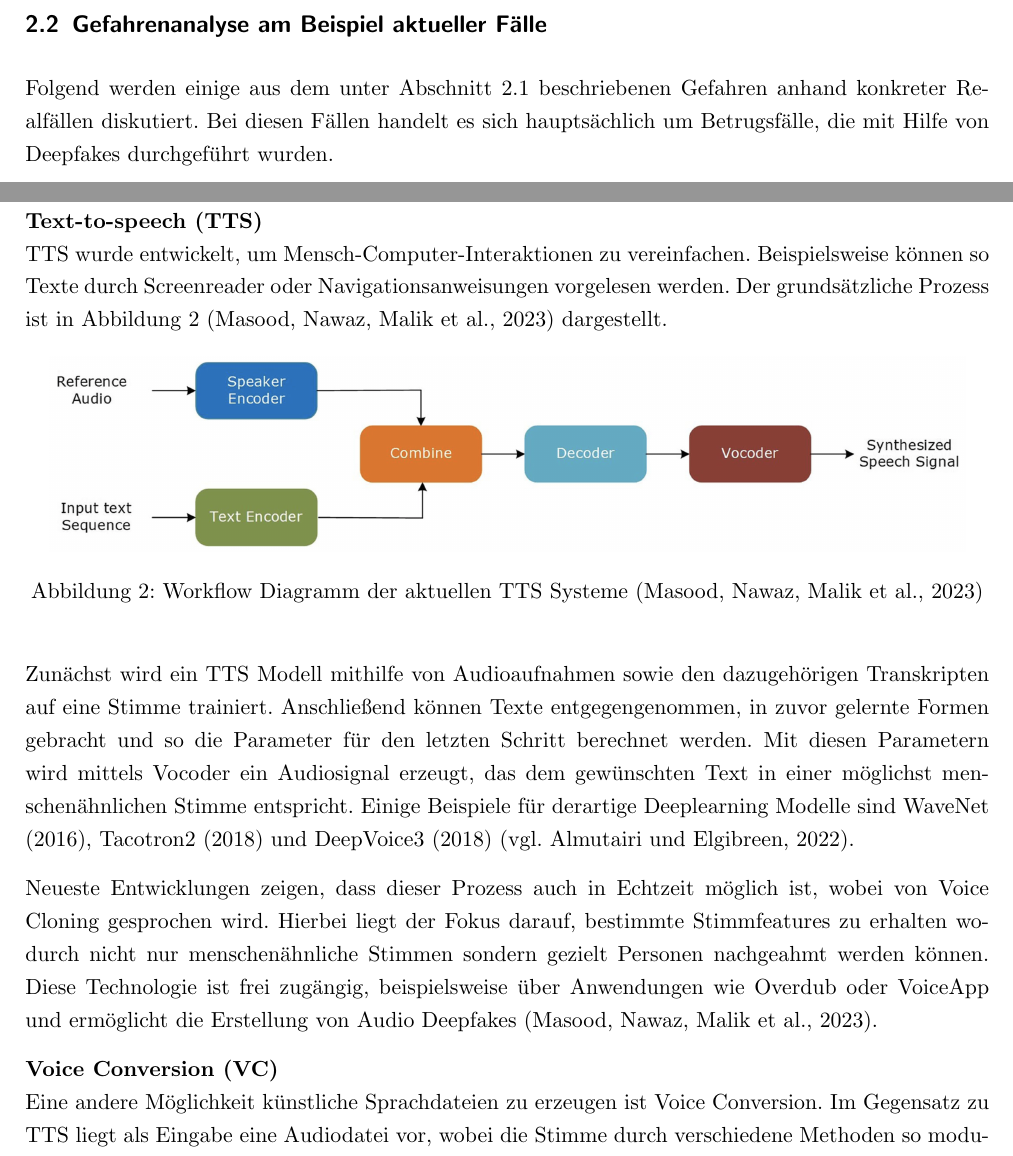
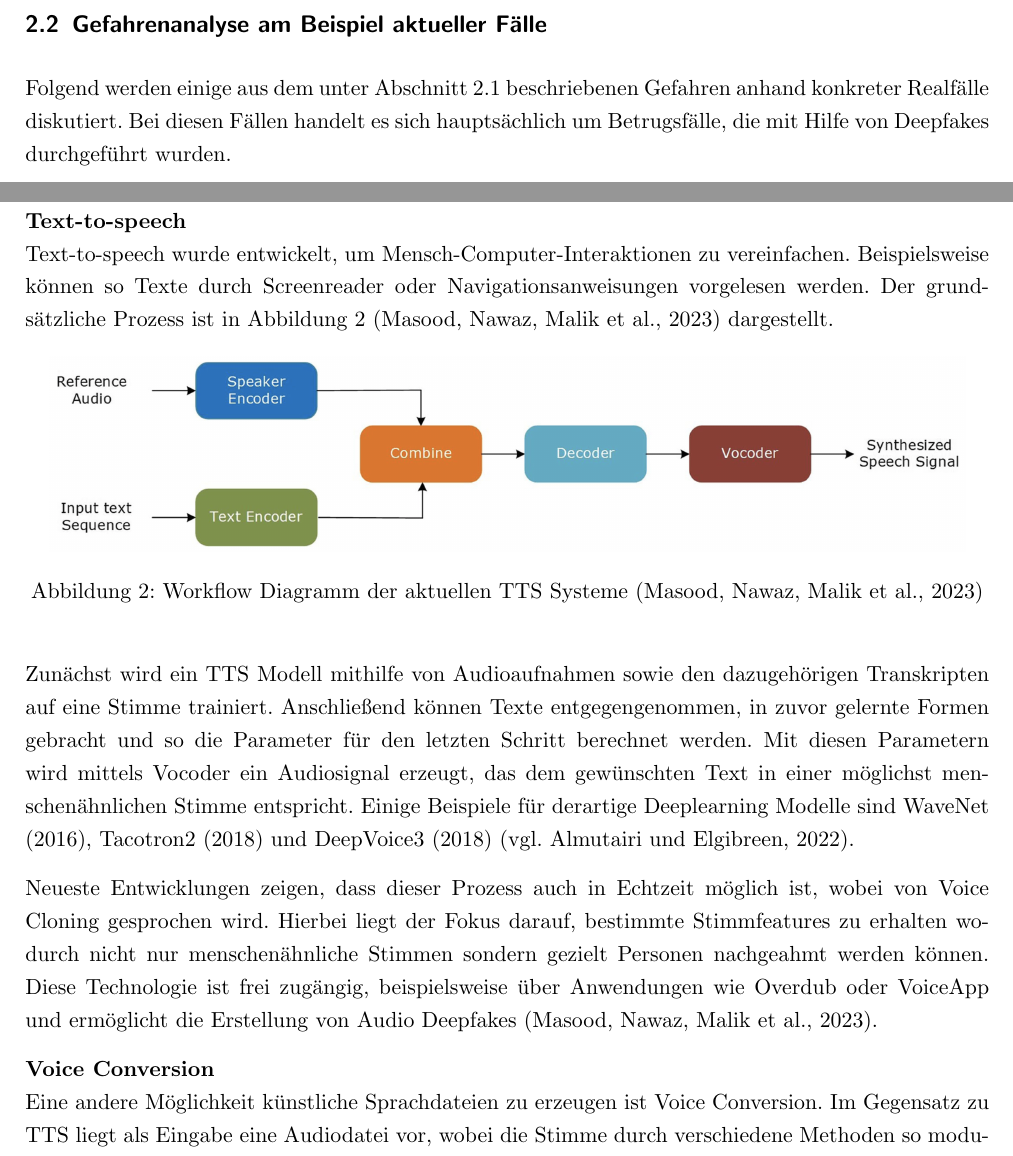
Before and after one commit to EwaldKugel/WissenschaftlichesArbeiten, a LaTeX document (Projektarbeit/Projektarbeit.tex, which reads Projektarbeit/Gefahrenanalyse/Gefahrenanalyse am Beispiel aktueller Faelle.tex, Projektarbeit/TechnischeErkennung/MethodischeAnsaetze.tex): two parts of pages 5 and 10 of 16, joined at a grey line, cut so that both start at the same text. Compiled offline with pdfLaTeX.

Commit message:
kleinere Anmerkungen

```diff
--- a/Projektarbeit/Gefahrenanalyse/Gefahrenanalyse am Beispiel aktueller Faelle.tex
+++ b/Projektarbeit/Gefahrenanalyse/Gefahrenanalyse am Beispiel aktueller Faelle.tex
@@ -1,6 +1,6 @@
 \subsection{Gefahrenanalyse am Beispiel aktueller Fälle}\label{GefahrenAktuelleFaelle}
 % Gefahrenpotentiale an Beispielen konkretisieren: \textbf{Was} wurde gemacht um \textbf{was} zu erreichen?
 % Hier Fokus auf Echtzeitproblematik legen? Oder folgt das aus dem nächsten Unterkapitel?
-Folgend werden einige aus dem unter Abschnitt \ref{Gefahrenpotential} beschriebenen Gefahren anhand konkreter Realfällen diskutiert.
+Folgend werden einige aus dem unter Abschnitt \ref{Gefahrenpotential} beschriebenen Gefahren anhand konkreter Realfälle diskutiert.
 Bei diesen Fällen handelt es sich hauptsächlich um Betrugsfälle, die mit Hilfe von Deepfakes durchgeführt wurden.
 \par
--- a/Projektarbeit/TechnischeErkennung/MethodischeAnsaetze.tex
+++ b/Projektarbeit/TechnischeErkennung/MethodischeAnsaetze.tex
@@ -20,11 +20,11 @@ So findet bei Text-to-Speech (TTS) eine Konvertierung von Text in Sprache statt,
 Im Folgenden werden diese beiden Arten der Erzeugung von künstlichen Audiospuren vorgestellt und einige Vor- und Nachteile sowie daraus resultierende Einsatzgebiete zusammengefasst.
 \clearpage
 
-\textbf{Text-to-speech (TTS)}\\
+\textbf{Text-to-speech}\\
 %Bei der Erzeugung von Audio Deepfakes ist dabei immer das Ziel, eine Audiospur zu erzeugen, die der einer realen Zielperson möglichst ähnlich ist.
-TTS wurde entwickelt, um Mensch-Computer-Interaktionen zu vereinfachen.
+Text-to-speech wurde entwickelt, um Mensch-Computer-Interaktionen zu vereinfachen.
 Beispielsweise können so Texte durch Screenreader oder Navigationsanweisungen vorgelesen werden.
-Der grundsätzliche Prozess ist in Abbildung~\ref{fig:tts} \citep[][]{Masood2022} dargestellt.
+Der grund"-sätzliche Prozess ist in Abbildung~\ref{fig:tts} \citep[][]{Masood2022} dargestellt.
 
 \begin{figure}[htp]
 \begin{center}
@@ -43,7 +43,7 @@ Neueste Entwicklungen zeigen, dass dieser Prozess auch in Echtzeit möglich ist,
 Hierbei liegt der Fokus darauf, bestimmte Stimmfeatures zu erhalten wodurch nicht nur menschenähnliche Stimmen sondern gezielt Personen nachgeahmt werden können.
 Diese Technologie ist frei zugängig, beispielsweise über Anwendungen wie Overdub oder VoiceApp und ermöglicht die Erstellung von Audio Deepfakes \citep[][]{Masood2022}.
 
-\textbf{Voice Conversion (VC)}\\
+\textbf{Voice Conversion}\\
 Eine andere Möglichkeit künstliche Sprachdateien zu erzeugen ist Voice Conversion.
 Im Gegensatz zu TTS liegt als Eingabe eine Audiodatei vor, wobei die Stimme durch verschiedene Methoden so moduliert wird, dass die Ausgabe einer anderen Person zugeordnet werden kann.
 Diese Modulierung basiert auf verschiedenen akustischen Features wie dem Stimmklang, der Betonung, Tempo und Sprechpausen.
```
Also changed, not shown: Projektarbeit/Gefahrenanalyse/Studien zur menschlichen Wahrnehmung.tex (+1 -1 lines), Projektarbeit/Projektarbeit.tex (+0 -1 lines), Projektarbeit/Gefahrenanalyse/Gefahrenanalyse am Beispiel aktueller Faelle.tex (2 more changed lines).
